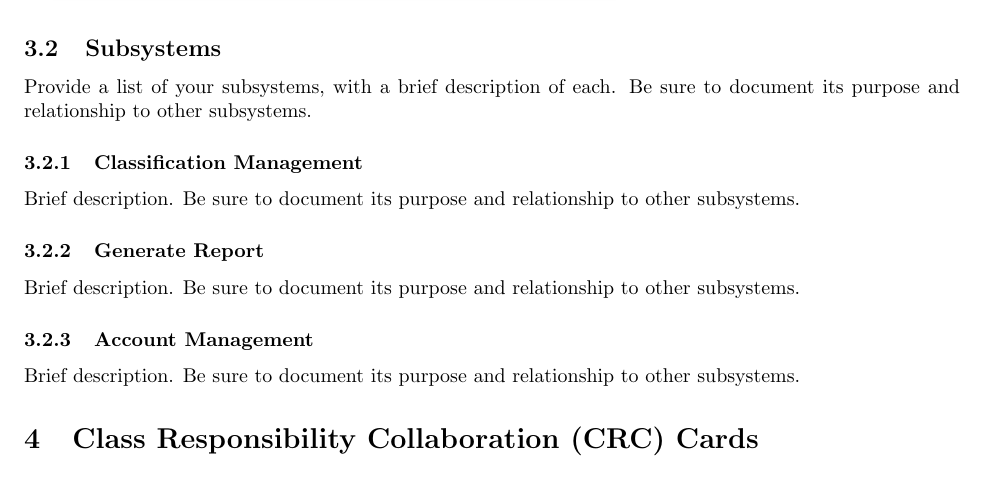
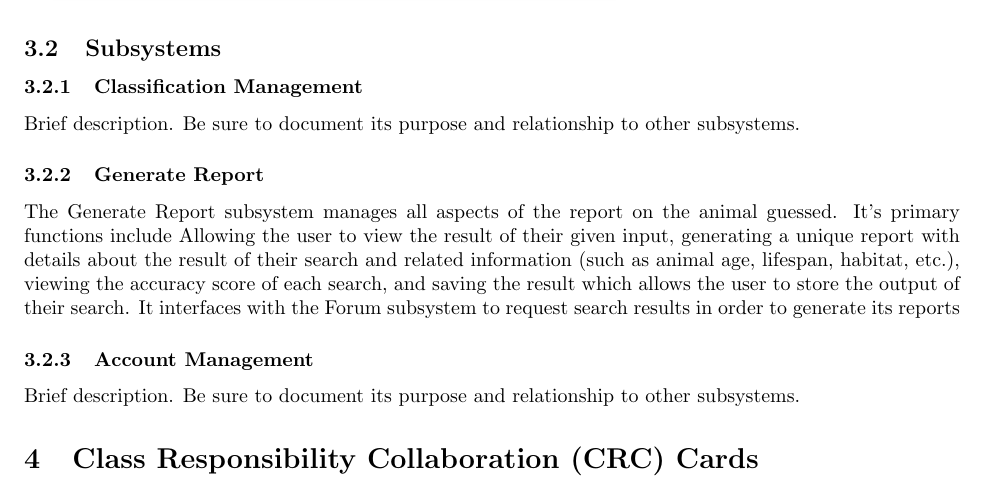
Before and after one commit to txshah/3A04_group6, a LaTeX document (D2/SE3A04_D2_Template.tex): part of page 4 of 9, cut so that both start at the same text. Compiled offline with pdfLaTeX.

Commit message:
added generate report subsystem description

```diff
--- a/D2/SE3A04_D2_Template.tex
+++ b/D2/SE3A04_D2_Template.tex
@@ -160,12 +160,12 @@ The overall architecture style chosen for the interaction between these subsyste
 % End SubSection
 \subsection{Subsystems}
 \label{sub:subsystems}
-Provide a list of your subsystems, with a brief description of each. Be sure to document its purpose and relationship to other subsystems.
 % Begin SubSection
 \subsubsection{Classification Management}
 Brief description. Be sure to document its purpose and relationship to other subsystems.
 \subsubsection{Generate Report}
-Brief description. Be sure to document its purpose and relationship to other subsystems.
+The Generate Report subsystem manages all aspects of the report on the animal guessed. It's primary functions include Allowing the user to view the result of their given input, generating a unique report with details about the result of their search and related information (such as animal age, lifespan, habitat, etc.), viewing the accuracy score of each search, and saving the result which allows the user to store the output of their search.
+It interfaces with the Forum subsystem to request search results in order to generate its reports
 \subsubsection{Account Management}
 Brief description. Be sure to document its purpose and relationship to other subsystems.
 
```
Also changed, not shown: D2/SE3A04_D2_Template.pdf, 3 other files.
